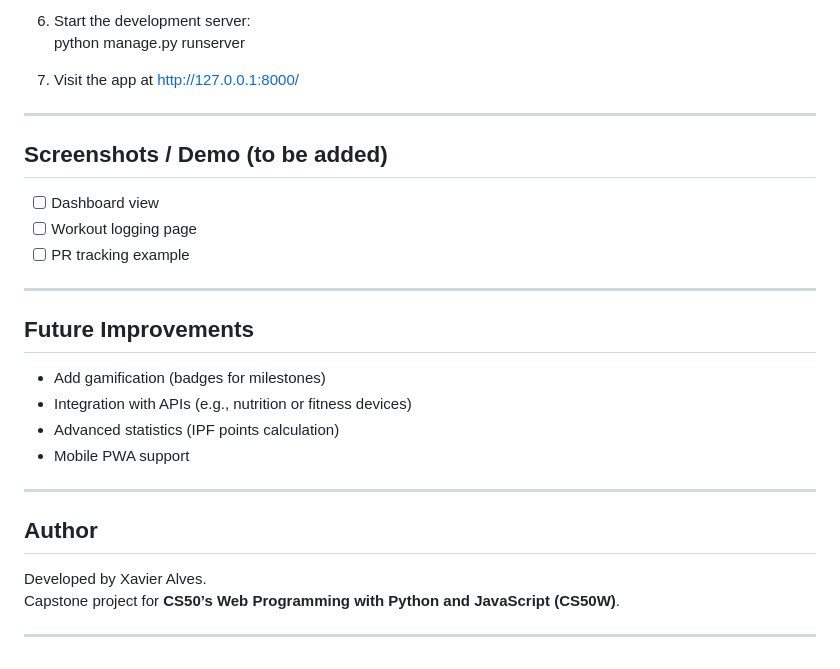
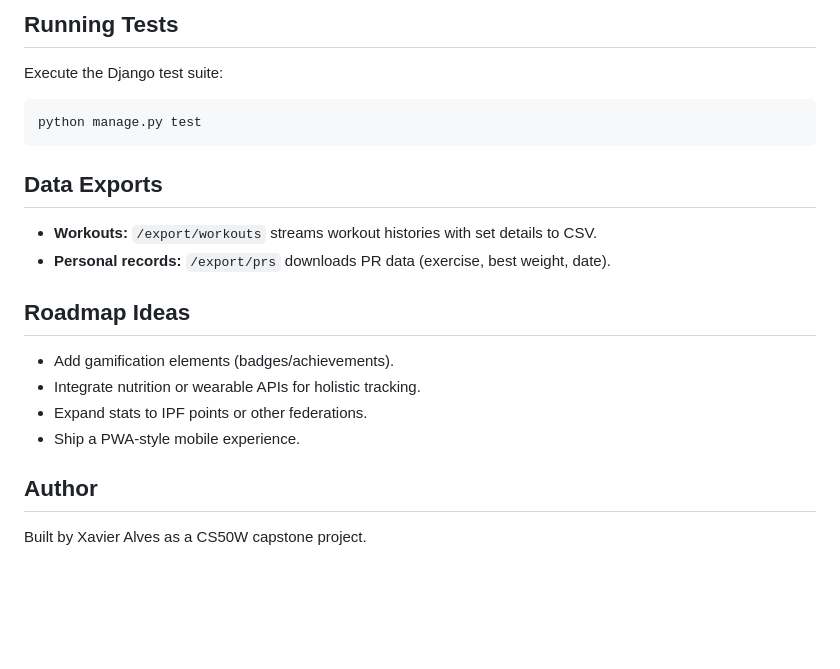
Before and after one commit to xavieralves16/fitness_tracker, a Markdown page: README.md, the part around one of its changes. Drawn GitHub-style; blank space fills up the shorter version.

Commit message:
Revise README for IronLog project details
Updated README to reflect project name change and enhanced features.

````diff
--- a/README.md
+++ b/README.md
@@ -80,31 +72,19 @@ fitness_project/        # Main Django project folder
 
-6. Start the development server:
-   python manage.py runserver
+## Running Tests
+Execute the Django test suite:
+```bash
+python manage.py test
+```
 
-7. Visit the app at http://127.0.0.1:8000/
+## Data Exports
+- **Workouts:** `/export/workouts` streams workout histories with set details to CSV.
+- **Personal records:** `/export/prs` downloads PR data (exercise, best weight, date).
 
----
-
-## Screenshots / Demo (to be added)
-
-- [ ] Dashboard view
-- [ ] Workout logging page
-- [ ] PR tracking example
-
----
-
-## Future Improvements
-
-- Add gamification (badges for milestones)
-- Integration with APIs (e.g., nutrition or fitness devices)
-- Advanced statistics (IPF points calculation)
-- Mobile PWA support
-
----
+## Roadmap Ideas
+- Add gamification elements (badges/achievements).
+- Integrate nutrition or wearable APIs for holistic tracking.
+- Expand stats to IPF points or other federations.
+- Ship a PWA-style mobile experience.
 
 ## Author
-
-Developed by Xavier Alves.
-Capstone project for **CS50’s Web Programming with Python and JavaScript (CS50W)**.
-
----
+Built by Xavier Alves as a CS50W capstone project.
````
Also changed, not shown: other parts of README.md (+58 -66 lines).
